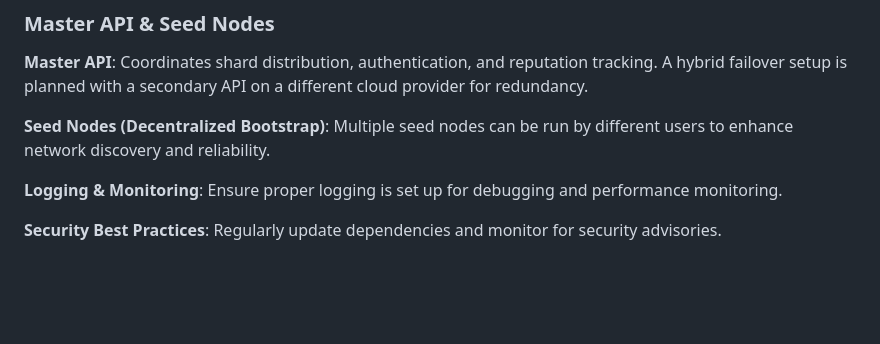
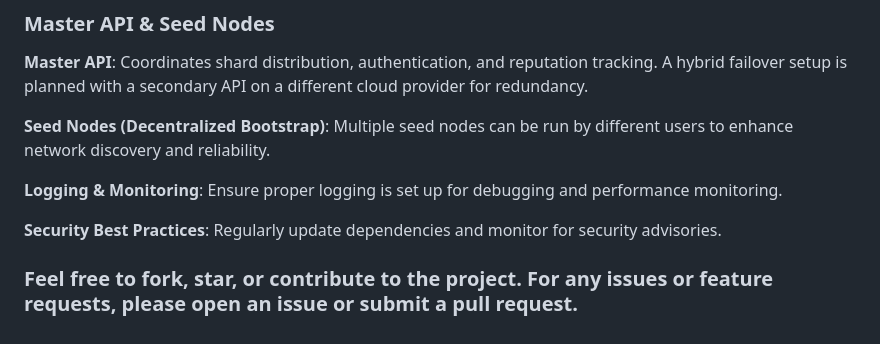
Before and after one commit to ArguableExorcist8/desvault-storage-node, a Markdown page: README.md, the part around the change. GitHub-like rendering; blank space fills up the shorter version.

```diff
--- a/README.md
+++ b/README.md
@@ -79,3 +79,5 @@ Ensure proper logging is set up for debugging and performance monitoring.
 
 **Security Best Practices**:
 Regularly update dependencies and monitor for security advisories.
+
+### Feel free to fork, star, or contribute to the project. For any issues or feature requests, please open an issue or submit a pull request.
```
